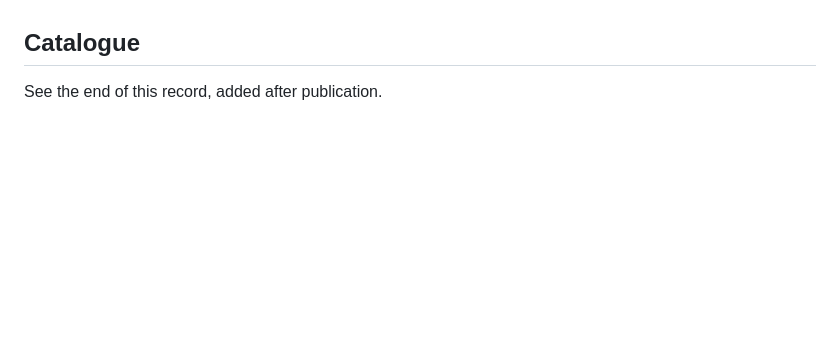
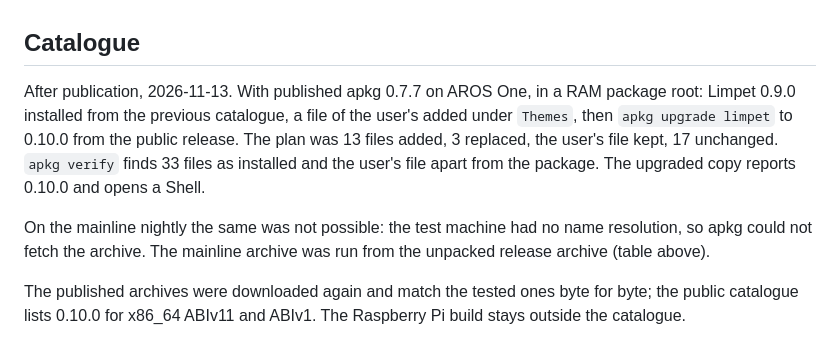
Before and after one commit to tomaszstaniak/limpet, a Markdown page: doc/verification-0.10.0.md, the part around the change. Drawn GitHub-style; blank space fills up the shorter version.

Commit message:
Limpet 0.10.0 verification: catalogue upgrade

```diff
--- a/doc/verification-0.10.0.md
+++ b/doc/verification-0.10.0.md
@@ -51,4 +51,18 @@ the table above.
 
 ## Catalogue
 
-See the end of this record, added after publication.
+After publication, 2026-11-13. With published apkg 0.7.7 on AROS One, in a
+RAM package root: Limpet 0.9.0 installed from the previous catalogue, a
+file of the user's added under `Themes`, then `apkg upgrade limpet` to
+0.10.0 from the public release. The plan was 13 files added, 3 replaced,
+the user's file kept, 17 unchanged. `apkg verify` finds 33 files as
+installed and the user's file apart from the package. The upgraded copy
+reports 0.10.0 and opens a Shell.
+
+On the mainline nightly the same was not possible: the test machine had no
+name resolution, so apkg could not fetch the archive. The mainline archive
+was run from the unpacked release archive (table above).
+
+The published archives were downloaded again and match the tested ones
+byte for byte; the public catalogue lists 0.10.0 for x86_64 ABIv11 and
+ABIv1. The Raspberry Pi build stays outside the catalogue.
```
